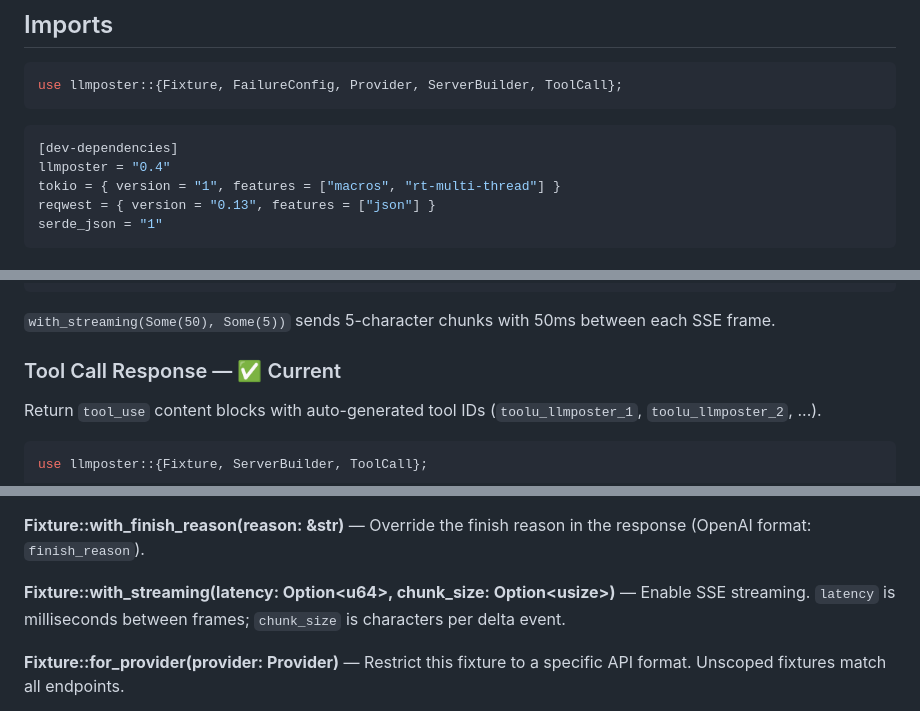
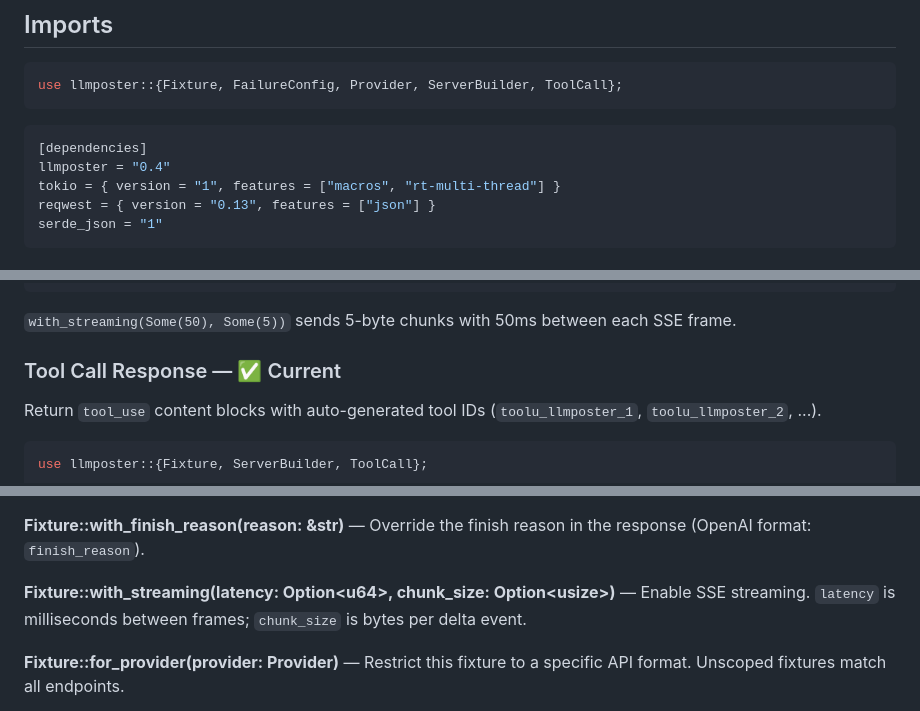
Before and after one commit to SkillDoAI/llmposter, a Markdown page: SKILL.md, 3 parts joined by grey strips. Rendered like a GitHub page.

Commit message:
fix: align SKILL.md with custom_instructions (Greptile P2)
- streaming chunk_size described as bytes not characters
- Imports block uses [dependencies] matching custom_instructions

````diff
--- a/SKILL.md
+++ b/SKILL.md
@@ -16,7 +16,7 @@ use llmposter::{Fixture, FailureConfig, Provider, ServerBuilder, ToolCall};
 ```
 
 ```toml
-[dev-dependencies]
+[dependencies]
 llmposter = "0.4"
 tokio = { version = "1", features = ["macros", "rt-multi-thread"] }
 reqwest = { version = "0.13", features = ["json"] }
@@ -108,7 +108,7 @@ async fn mock_streaming_sse() -> Result<(), Box<dyn std::error::Error>> {
 }
 ```
 
-`with_streaming(Some(50), Some(5))` sends 5-character chunks with 50ms between each SSE frame.
+`with_streaming(Some(50), Some(5))` sends 5-byte chunks with 50ms between each SSE frame.
 
 ### Tool Call Response — ✅ Current
 
@@ -794,7 +794,7 @@ Update assertions to expect `type` (string), `code` (string), and `param` (null)
 
 **Fixture::with_finish_reason(reason: &str)** — Override the finish reason in the response (OpenAI format: `finish_reason`).
 
-**Fixture::with_streaming(latency: Option\<u64\>, chunk_size: Option\<usize\>)** — Enable SSE streaming. `latency` is milliseconds between frames; `chunk_size` is characters per delta event.
+**Fixture::with_streaming(latency: Option\<u64\>, chunk_size: Option\<usize\>)** — Enable SSE streaming. `latency` is milliseconds between frames; `chunk_size` is bytes per delta event.
 
 **Fixture::for_provider(provider: Provider)** — Restrict this fixture to a specific API format. Unscoped fixtures match all endpoints.
 
````
